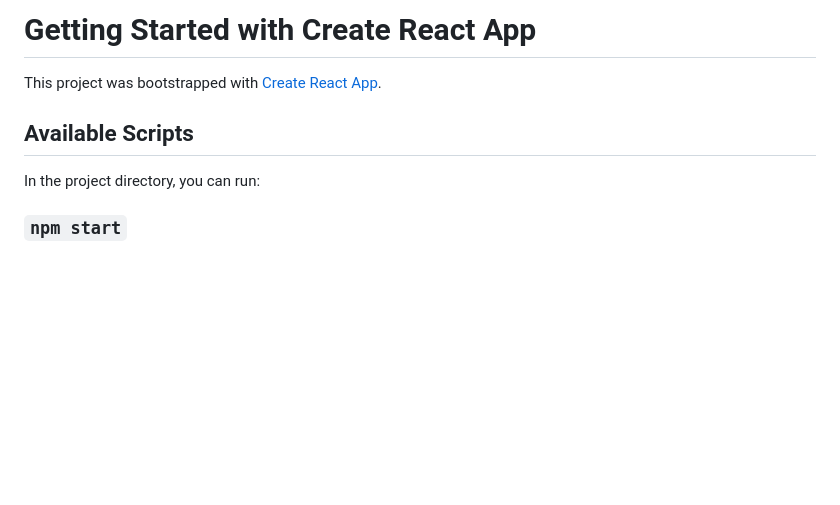
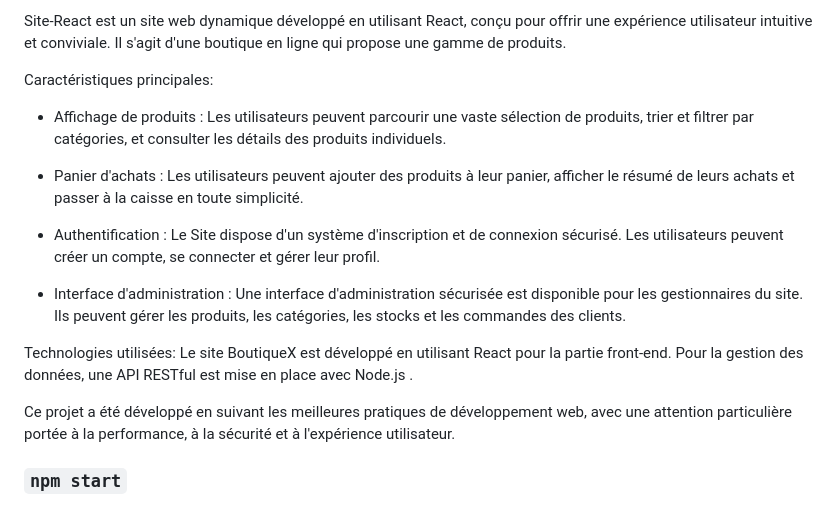
Before and after one commit to Kvn9/Site-React, a Markdown page: README.md, the part around the change. Rendered like a GitHub page; blank space fills up the shorter version.

Commit message:
Update README.md
Site-React est un site web dynamique développé en utilisant React

```diff
--- a/README.md
+++ b/README.md
@@ -1,10 +1,19 @@
-# Getting Started with Create React App
+Site-React est un site web dynamique développé en utilisant React, conçu pour offrir une expérience utilisateur intuitive et conviviale. Il s'agit d'une boutique en ligne qui propose une
+gamme de produits.
 
-This project was bootstrapped with [Create React App](https://github.com/facebook/create-react-app).
+Caractéristiques principales:
+- Affichage de produits : Les utilisateurs peuvent parcourir une vaste sélection de produits, trier et filtrer par catégories, et consulter les détails des produits individuels.
 
-## Available Scripts
+- Panier d'achats : Les utilisateurs peuvent ajouter des produits à leur panier, afficher le résumé de leurs achats et passer à la caisse en toute simplicité.
 
-In the project directory, you can run:
+- Authentification : Le Site dispose d'un système d'inscription et de connexion sécurisé. Les utilisateurs peuvent créer un compte, se connecter et gérer leur profil.
+
+- Interface d'administration : Une interface d'administration sécurisée est disponible pour les gestionnaires du site. Ils peuvent gérer les produits, les catégories, les stocks et les commandes des clients.
+
+Technologies utilisées:
+Le site BoutiqueX est développé en utilisant React pour la partie front-end. Pour la gestion des données, une API RESTful est mise en place avec Node.js .
+
+Ce projet a été développé en suivant les meilleures pratiques de développement web, avec une attention particulière portée à la performance, à la sécurité et à l'expérience utilisateur.
 
 ### `npm start`
 
```
